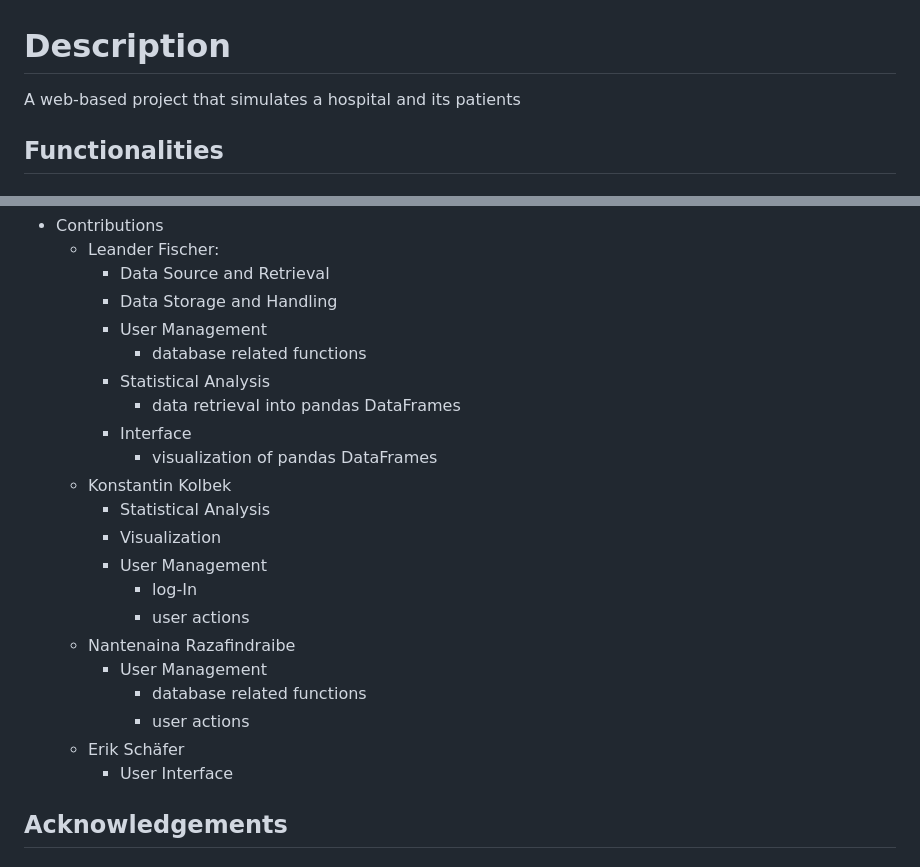
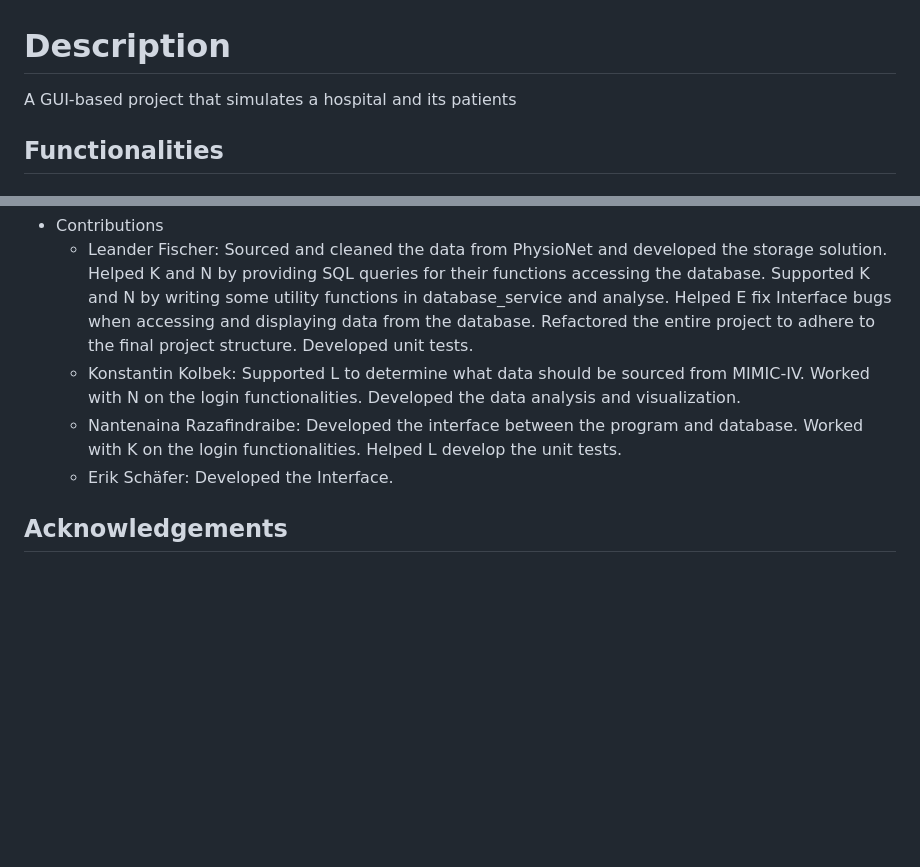
Before and after one commit to lefischerander/Hospital-System, a Markdown page: README.md, 2 parts joined by grey strips. Drawn GitHub-style; blank space fills up the shorter version.

Commit message:
Update README.md
Extended contributions for all members

```diff
--- a/README.md
+++ b/README.md
@@ -1,6 +1,6 @@
 # Description
 
-A web-based project that simulates a hospital and its patients
+A GUI-based project that simulates a hospital and its patients
 
 ## Functionalities
 
@@ -83,25 +83,8 @@ Adjust [db.access](Backend/Database/db_access.py) with your local instance's dat
 - Contributions
-  - Leander Fischer:
-    - Data Source and Retrieval
-    - Data Storage and Handling
-    - User Management
-      - database related functions
-    - Statistical Analysis
-      - data retrieval into pandas DataFrames
-    - Interface
-      - visualization of pandas DataFrames
-  - Konstantin Kolbek
-    - Statistical Analysis
-    - Visualization
-    - User Management
-      - log-In
-      - user actions
-  - Nantenaina Razafindraibe
-    - User Management
-      - database related functions
-      - user actions
-  - Erik Schäfer
-    - User Interface
+  - Leander Fischer: Sourced and cleaned the data from PhysioNet and developed the storage solution. Helped K and N by providing SQL queries for their functions accessing the database. Supported K and N by writing some utility functions in database_service and analyse. Helped E fix Interface bugs when accessing and displaying data from the database. Refactored the entire project to adhere to the final project structure. Developed unit tests.
+  - Konstantin Kolbek: Supported L to determine what data should be sourced from MIMIC-IV. Worked with N on the login functionalities. Developed the data analysis and visualization.
+  - Nantenaina Razafindraibe: Developed the interface between the program and database. Worked with K on the login functionalities. Helped L develop the unit tests.
+  - Erik Schäfer: Developed the Interface.
 
 ## Acknowledgements
 
```
Also changed, not shown: other parts of README.md (+2 -2 lines).
